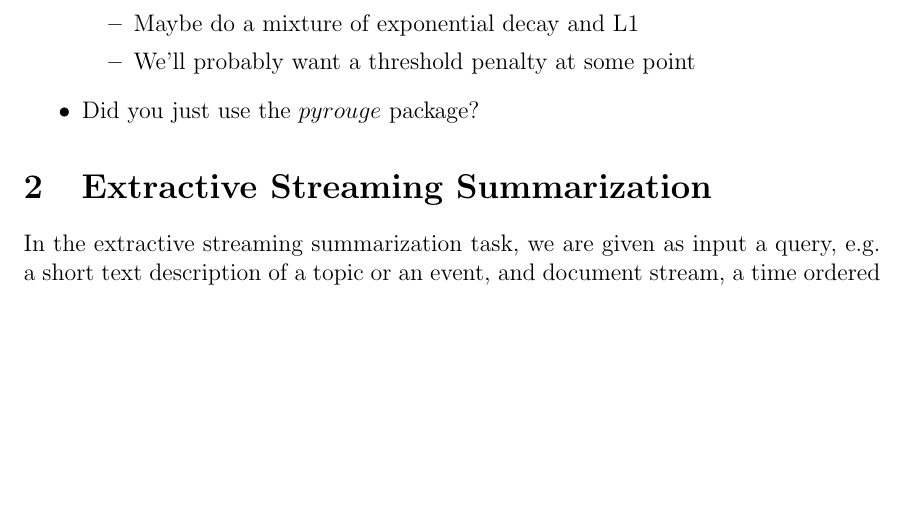
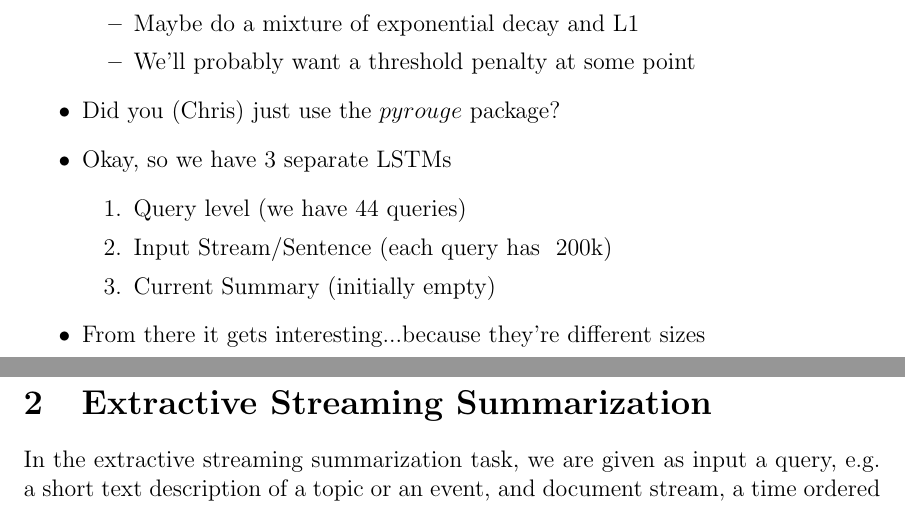
Before and after one commit to franciscojavierarceo/DQN-Event-Summarization, a LaTeX document (Paper/DeepNLPQLearning.tex): part of page 1 of 7 before the commit and two parts of pages 1 and 2 of 7 after it, the two joined at a grey line, cut so that both start at the same text, the shorter picture padded with empty space. Compiled offline with pdfLaTeX.

Commit message:
Uploading updated paper and code

```diff
--- a/Paper/DeepNLPQLearning.tex
+++ b/Paper/DeepNLPQLearning.tex
@@ -37,7 +37,14 @@
 		\item Maybe do a mixture of exponential decay and L1
 		\item We'll probably want a threshold penalty at some point
 	\end{itemize}
-\item Did you just use the $pyrouge$ package?
+\item Did you (Chris) just use the $pyrouge$ package?
+\item Okay, so we have 3 separate LSTMs
+	\begin{enumerate}
+		\item Query level  (we have 44 queries)
+		\item Input Stream/Sentence (each query has ~200k)
+		\item Current Summary (initially empty)
+	\end{enumerate}
+\item From there it gets interesting...because they're different sizes
 \end{itemize}
 
 \section{Extractive Streaming Summarization}
```
Also changed, not shown: Paper/DeepNLPQLearning.pdf, 4 other files.
